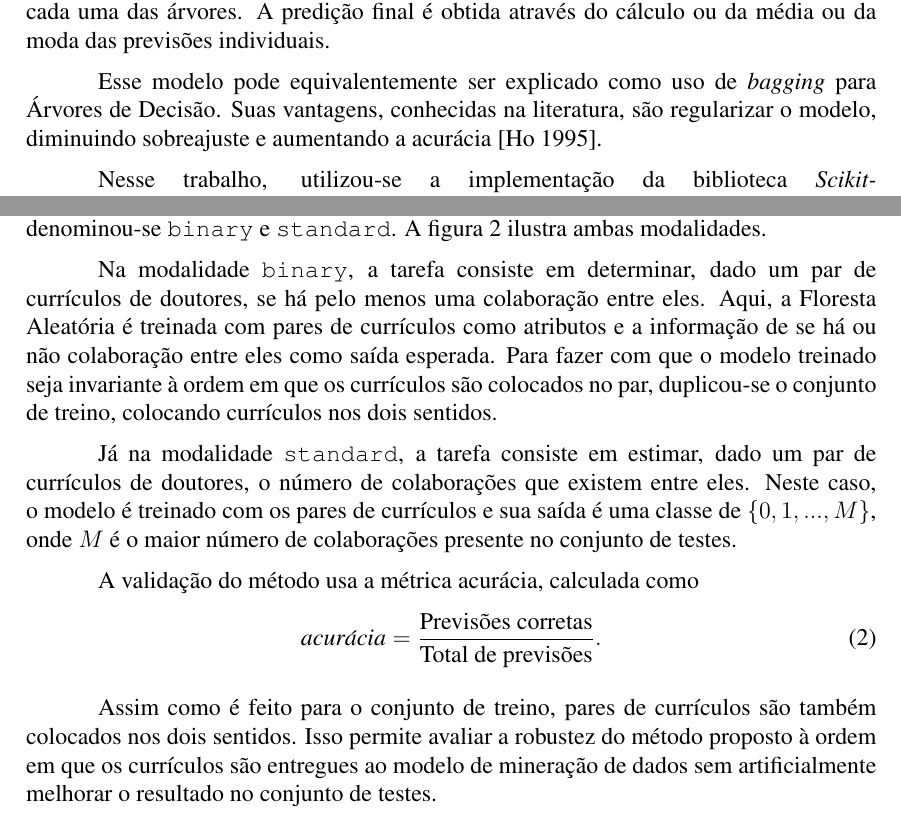
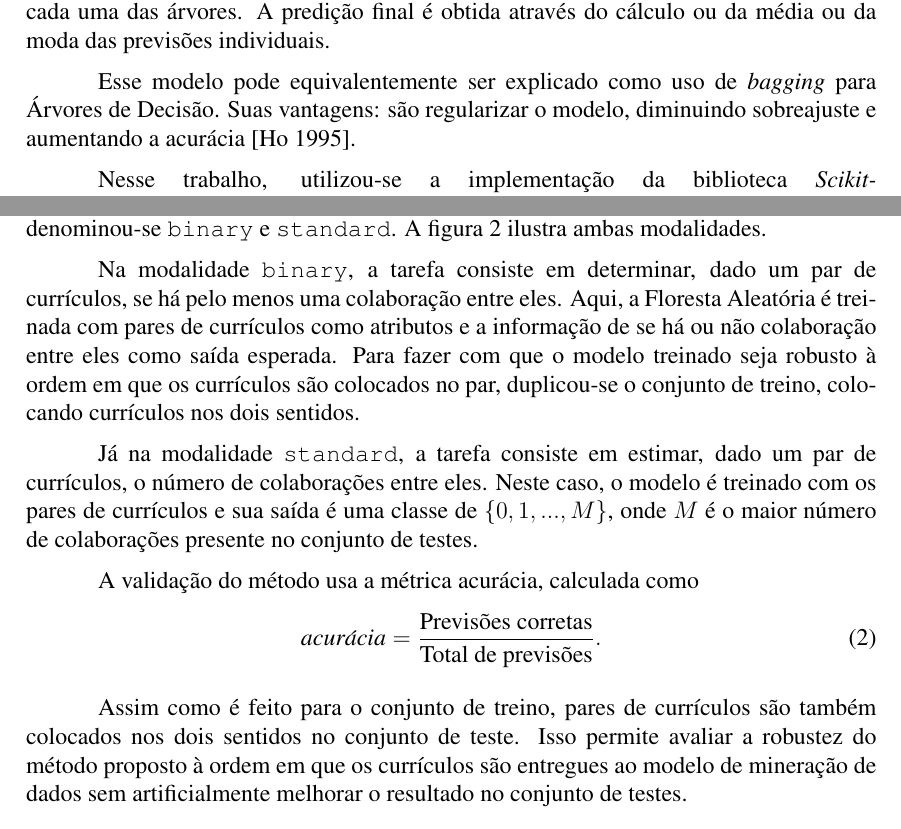
Before and after one commit to gdahia/ufba-mata60, a LaTeX document (report/main.tex): two parts of pages 3 and 4 of 6, joined at a grey line, cut so that both start at the same text. Compiled offline with pdfLaTeX.

Commit message:
Update report

```diff
--- a/report/main.tex
+++ b/report/main.tex
@@ -128,7 +128,7 @@ Para fazer inferência com esse modelo, são computadas as classes previstas por
 A predição final é obtida através do cálculo ou da média ou da moda das previsões individuais.
 
 Esse modelo pode equivalentemente ser explicado como uso de \emph{bagging} para Árvores de Decisão.
-Suas vantagens, conhecidas na literatura, são regularizar o modelo, diminuindo sobreajuste e aumentando a acurácia~\cite{random-forests}.
+Suas vantagens: são regularizar o modelo, diminuindo sobreajuste e aumentando a acurácia~\cite{random-forests}.
 
 Nesse trabalho, utilizou-se a implementação da biblioteca \emph{Scikit-learn}~\cite{sklearn} de Florestas Aleatórias, e limitou-se o número de árvores à 10; os outros parâmetros são mantidos os padrões especificados pela biblioteca.
 
@@ -154,11 +154,11 @@ A figura~\ref{fig:modalities} ilustra ambas modalidades.
   \label{fig:modalities}
 \end{figure}
 
-Na modalidade \texttt{binary}, a tarefa consiste em determinar, dado um par de currículos de doutores, se há pelo menos uma colaboração entre eles.
+Na modalidade \texttt{binary}, a tarefa consiste em determinar, dado um par de currículos, se há pelo menos uma colaboração entre eles.
 Aqui, a Floresta Aleatória é treinada com pares de currículos como atributos e a informação de se há ou não colaboração entre eles como saída esperada.
-Para fazer com que o modelo treinado seja invariante à ordem em que os currículos são colocados no par, duplicou-se o conjunto de treino, colocando currículos nos dois sentidos.
+Para fazer com que o modelo treinado seja robusto à ordem em que os currículos são colocados no par, duplicou-se o conjunto de treino, colocando currículos nos dois sentidos.
 
-Já na modalidade \texttt{standard}, a tarefa consiste em estimar, dado um par de currículos de doutores, o número de colaborações que existem entre eles.
+Já na modalidade \texttt{standard}, a tarefa consiste em estimar, dado um par de currículos, o número de colaborações entre eles.
 Neste caso, o modelo é treinado com os pares de currículos e sua saída é uma classe de $\{0, 1, ..., M\}$, onde $M$ é o maior número de colaborações presente no conjunto de testes.
 
 A validação do método usa a métrica acurácia, calculada como
@@ -166,7 +166,7 @@ A validação do método usa a métrica acurácia, calculada como
   \textit{acurácia} = \frac{\text{Previsões corretas}}{\text{Total de previsões}}.
 \end{equation}
 
-Assim como é feito para o conjunto de treino, pares de currículos são também colocados nos dois sentidos.
+Assim como é feito para o conjunto de treino, pares de currículos são também colocados nos dois sentidos no conjunto de teste.
 Isso permite avaliar a robustez do método proposto à ordem em que os currículos são entregues ao modelo de mineração de dados sem artificialmente melhorar o resultado no conjunto de testes.
 
 \subsection{Resultados}
```
Also changed, not shown: report/main.tex (2 more changed lines).
